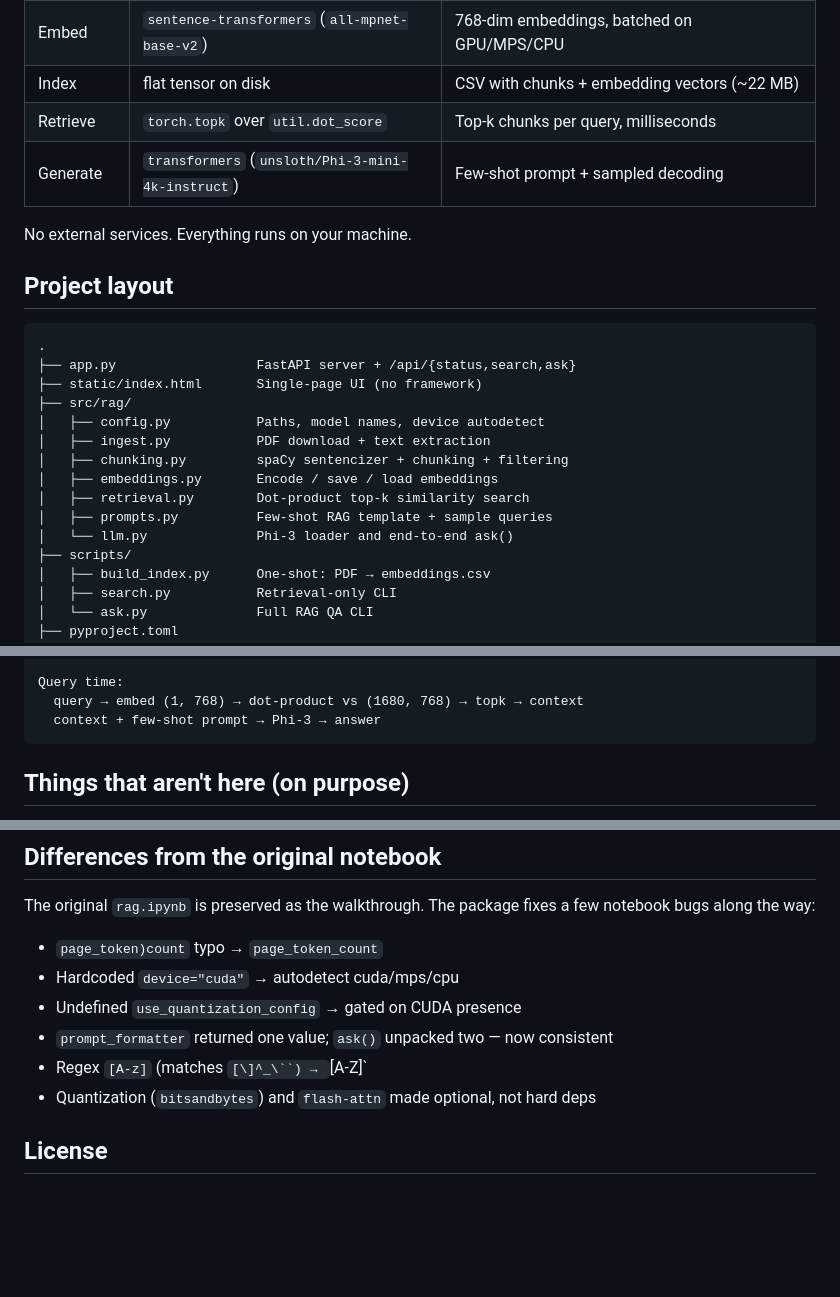
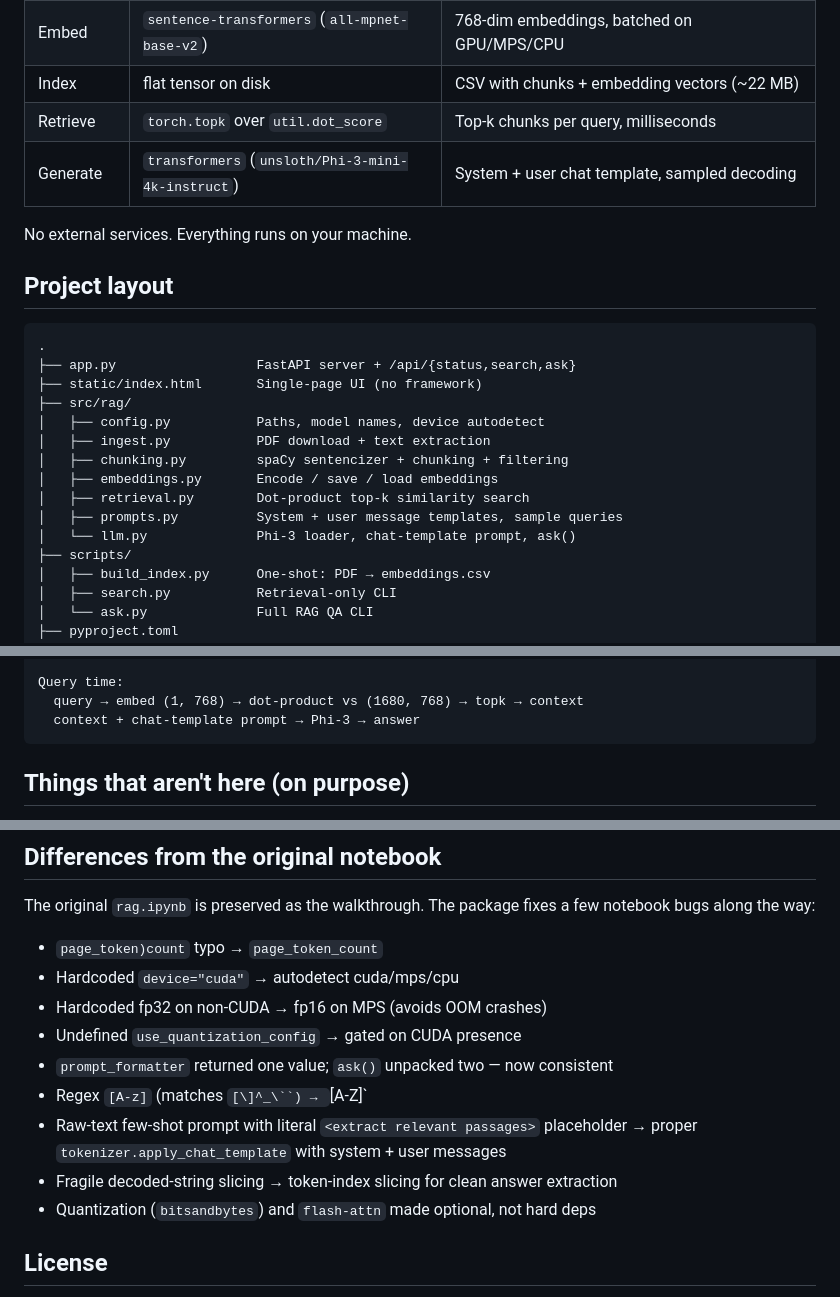
Before and after one commit to raahul4004/rag-from-scratch, a Markdown page: README.md, 3 parts joined by grey strips. Drawn GitHub-style; blank space fills up the shorter version.

````diff
--- a/README.md
+++ b/README.md
@@ -17,7 +17,7 @@ question answering.
 | Embed | `sentence-transformers` (`all-mpnet-base-v2`) | 768-dim embeddings, batched on GPU/MPS/CPU |
 | Index | flat tensor on disk | CSV with chunks + embedding vectors (~22 MB) |
 | Retrieve | `torch.topk` over `util.dot_score` | Top-k chunks per query, milliseconds |
-| Generate | `transformers` (`unsloth/Phi-3-mini-4k-instruct`) | Few-shot prompt + sampled decoding |
+| Generate | `transformers` (`unsloth/Phi-3-mini-4k-instruct`) | System + user chat template, sampled decoding |
 
 No external services. Everything runs on your machine.
 
@@ -33,8 +33,8 @@ No external services. Everything runs on your machine.
 │   ├── chunking.py         spaCy sentencizer + chunking + filtering
 │   ├── embeddings.py       Encode / save / load embeddings
 │   ├── retrieval.py        Dot-product top-k similarity search
-│   ├── prompts.py          Few-shot RAG template + sample queries
-│   └── llm.py              Phi-3 loader and end-to-end ask()
+│   ├── prompts.py          System + user message templates, sample queries
+│   └── llm.py              Phi-3 loader, chat-template prompt, ask()
 ├── scripts/
 │   ├── build_index.py      One-shot: PDF → embeddings.csv
 │   ├── search.py           Retrieval-only CLI
@@ -141,7 +169,7 @@ PDF ─► │ open_and_    │ ─► pages_and_texts (1208 pages)
 
 Query time:
   query → embed (1, 768) → dot-product vs (1680, 768) → topk → context
-  context + few-shot prompt → Phi-3 → answer
+  context + chat-template prompt → Phi-3 → answer
 ```
 
 ## Things that aren't here (on purpose)
@@ -157,9 +185,13 @@ fixes a few notebook bugs along the way:
 
 - `page_token)count` typo → `page_token_count`
 - Hardcoded `device="cuda"` → autodetect cuda/mps/cpu
+- Hardcoded fp32 on non-CUDA → fp16 on MPS (avoids OOM crashes)
 - Undefined `use_quantization_config` → gated on CUDA presence
 - `prompt_formatter` returned one value; `ask()` unpacked two — now consistent
 - Regex `[A-z]` (matches `[\]^_\``) → `[A-Z]`
+- Raw-text few-shot prompt with literal `<extract relevant passages>` placeholder
+  → proper `tokenizer.apply_chat_template` with system + user messages
+- Fragile decoded-string slicing → token-index slicing for clean answer extraction
 - Quantization (`bitsandbytes`) and `flash-attn` made optional, not hard deps
 
 ## License
````
Also changed, not shown: other parts of README.md (+32 -4 lines).
